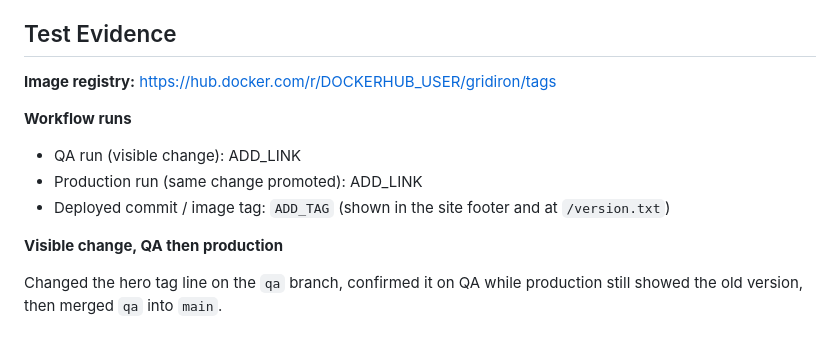
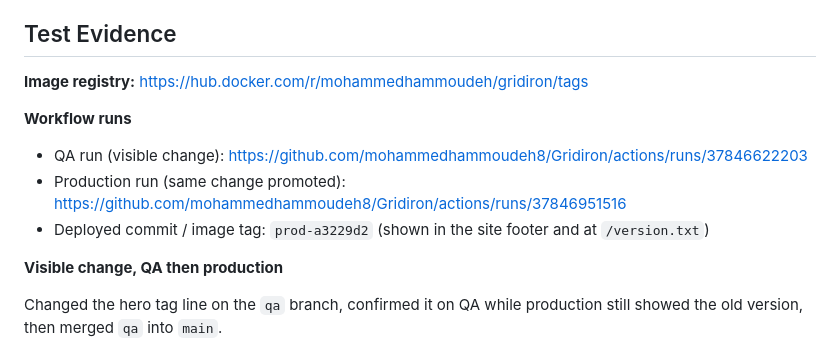
Before and after one commit to mohammedhammoudeh8/Gridiron, a Markdown page: README.md, the part around the change. GitHub-like rendering.

Commit message:
Add test evidence

```diff
--- a/README.md
+++ b/README.md
@@ -27,12 +27,12 @@ Any push to `qa` or `main` triggers the workflow. The first job validates the HT
 
 ## Test Evidence
 
-**Image registry:** https://hub.docker.com/r/DOCKERHUB_USER/gridiron/tags
+**Image registry:** https://hub.docker.com/r/mohammedhammoudeh/gridiron/tags
 
 **Workflow runs**
-- QA run (visible change): ADD_LINK
-- Production run (same change promoted): ADD_LINK
-- Deployed commit / image tag: `ADD_TAG` (shown in the site footer and at `/version.txt`)
+- QA run (visible change): https://github.com/mohammedhammoudeh8/Gridiron/actions/runs/37846622203
+- Production run (same change promoted): https://github.com/mohammedhammoudeh8/Gridiron/actions/runs/37846951516
+- Deployed commit / image tag: `prod-a3229d2` (shown in the site footer and at `/version.txt`)
 
 **Visible change, QA then production**
 
```
